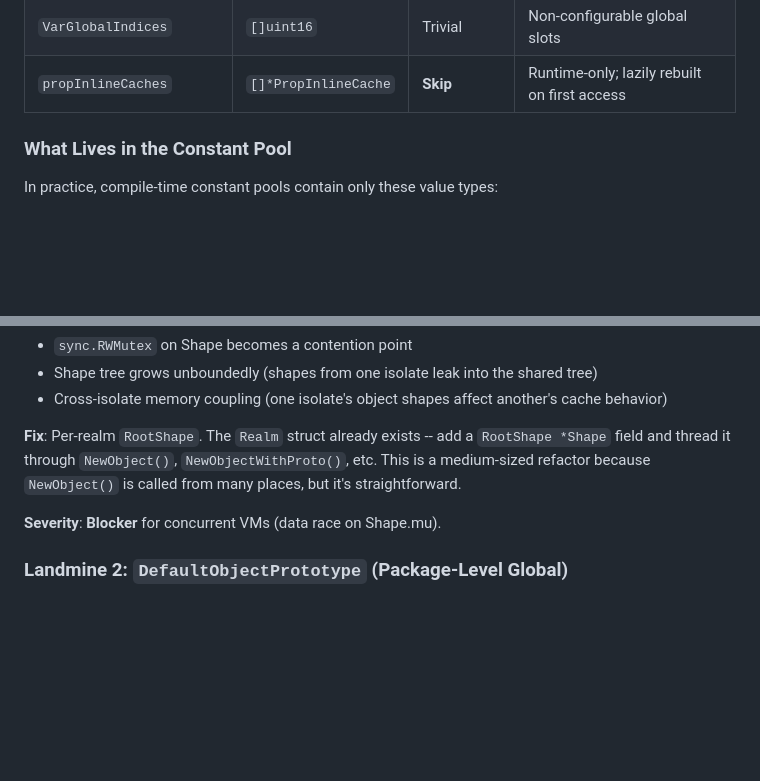
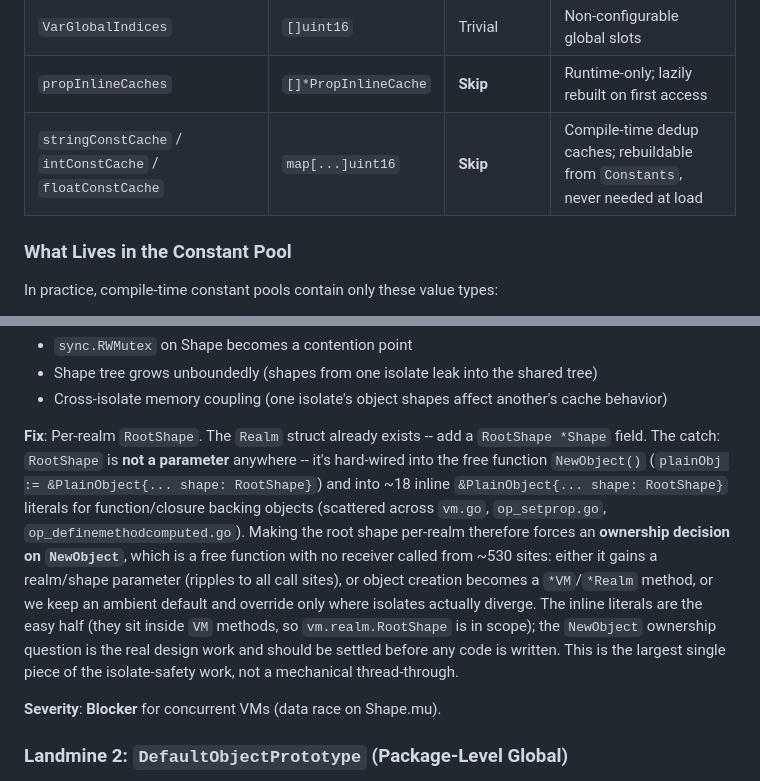
Before and after one commit to nooga/paserati, a Markdown page: docs/aot-compilation-design.md, 2 parts joined by grey strips. Rendered like a GitHub page; blank space fills up the shorter version.

Commit message:
docs: correct AOT design doc serialization skip-list and Landmine 1 sizing
Two accuracy fixes from auditing the doc against the current engine:

- Serialization skip-list was missing the constant-dedup caches
  (stringConstCache/intConstCache/floatConstCache). They're compile-time
  only and rebuildable from Constants, like propInlineCaches.

- Landmine 1 (per-realm RootShape) was described as a straightforward
  medium refactor. RootShape is not a parameter — it's hard-wired into the
  free function NewObject() plus ~18 inline PlainObject literals. Per-realm
  shapes force an ownership decision on NewObject (~530 call sites); that
  decision is the real work, not a mechanical thread-through.

Co-Authored-By: Claude Opus 4.8 <noreply@anthropic.com>

```diff
--- a/docs/aot-compilation-design.md
+++ b/docs/aot-compilation-design.md
@@ -60,6 +60,7 @@ The compiler produces `*vm.Chunk` -- this is the artifact we need to serialize.
 | `ScopeDesc`            | `*ScopeDescriptor`      | Easy         | Only present when module uses `eval()`           |
 | `VarGlobalIndices`     | `[]uint16`              | Trivial      | Non-configurable global slots                    |
 | `propInlineCaches`     | `[]*PropInlineCache`    | **Skip**     | Runtime-only; lazily rebuilt on first access      |
+| `stringConstCache` / `intConstCache` / `floatConstCache` | `map[...]uint16` | **Skip** | Compile-time dedup caches; rebuildable from `Constants`, never needed at load |
 
 ### What Lives in the Constant Pool
 
@@ -379,8 +380,18 @@ builds a shared transition tree. Under concurrent load:
 - Cross-isolate memory coupling (one isolate's object shapes affect another's cache behavior)
 
 **Fix**: Per-realm `RootShape`. The `Realm` struct already exists -- add a `RootShape *Shape`
-field and thread it through `NewObject()`, `NewObjectWithProto()`, etc. This is a medium-sized
-refactor because `NewObject()` is called from many places, but it's straightforward.
+field. The catch: `RootShape` is **not a parameter** anywhere -- it's hard-wired into the
+free function `NewObject()` (`plainObj := &PlainObject{... shape: RootShape}`) and into ~18
+inline `&PlainObject{... shape: RootShape}` literals for function/closure backing objects
+(scattered across `vm.go`, `op_setprop.go`, `op_definemethodcomputed.go`). Making the root
+shape per-realm therefore forces an **ownership decision on `NewObject`**, which is a free
+function with no receiver called from ~530 sites: either it gains a realm/shape parameter
+(ripples to all call sites), or object creation becomes a `*VM`/`*Realm` method, or we keep
+an ambient default and override only where isolates actually diverge. The inline literals
+are the easy half (they sit inside `VM` methods, so `vm.realm.RootShape` is in scope); the
+`NewObject` ownership question is the real design work and should be settled before any code
+is written. This is the largest single piece of the isolate-safety work, not a mechanical
+thread-through.
 
 **Severity**: **Blocker** for concurrent VMs (data race on Shape.mu).
 
```
